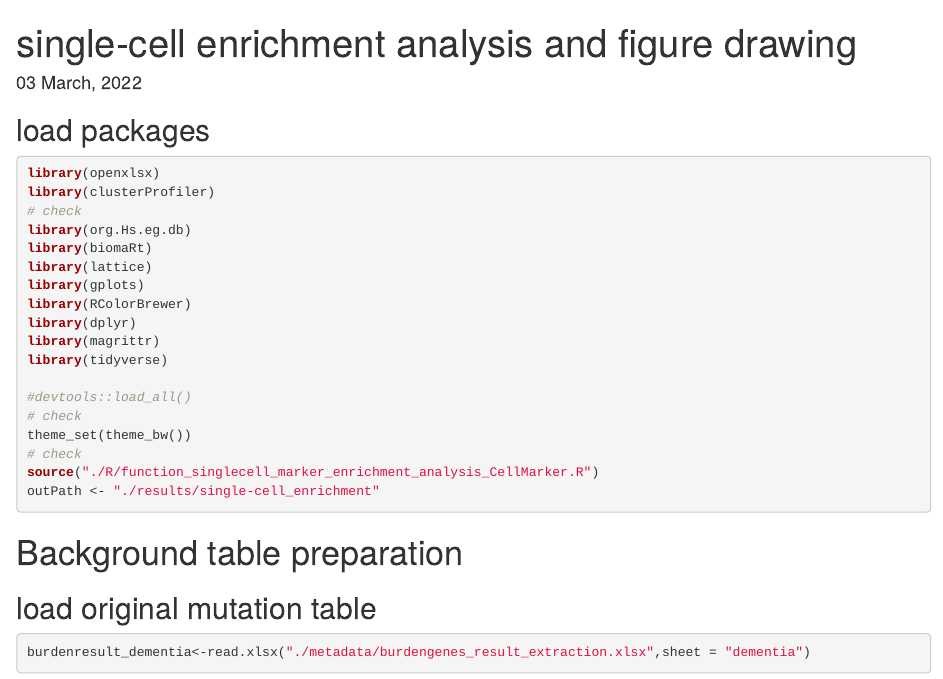
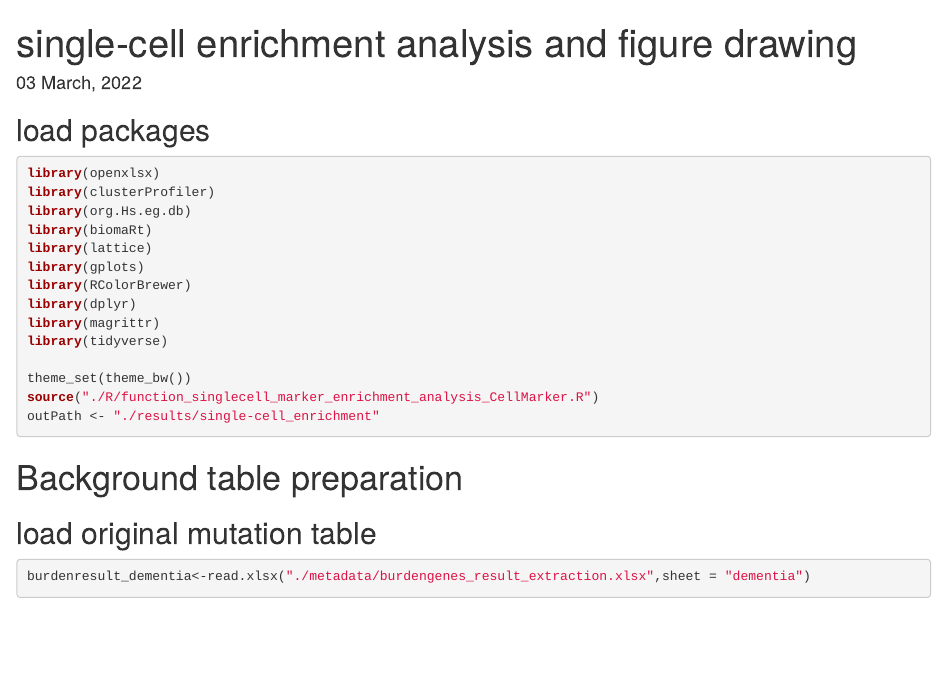
Before and after one commit to YucanChen/AD_WES, an R Markdown document (analysis/singlecell_marker_enrichment_analysis_CellMarker.Rmd): the page in a window 1100 px wide, from its top. Rendered offline with R 4.5, knitr and Pandoc, with nearby package versions; some code elsewhere in the file could not run offline.

Commit message:
Update singlecell_marker_enrichment_analysis_CellMarker.Rmd

````diff
--- a/analysis/singlecell_marker_enrichment_analysis_CellMarker.Rmd
+++ b/analysis/singlecell_marker_enrichment_analysis_CellMarker.Rmd
@@ -9,7 +9,6 @@ date: "`r format(Sys.time(), '%d %B, %Y')`"
 ```{r, message=FALSE, warning=FALSE}
 library(openxlsx)
 library(clusterProfiler)
-# check
 library(org.Hs.eg.db)
 library(biomaRt)
 library(lattice)
@@ -19,10 +18,7 @@ library(dplyr)
 library(magrittr)
 library(tidyverse)
 
-#devtools::load_all()
-# check
 theme_set(theme_bw())
-# check
 source("./R/function_singlecell_marker_enrichment_analysis_CellMarker.R")
 outPath <- "./results/single-cell_enrichment"
 ```
````
